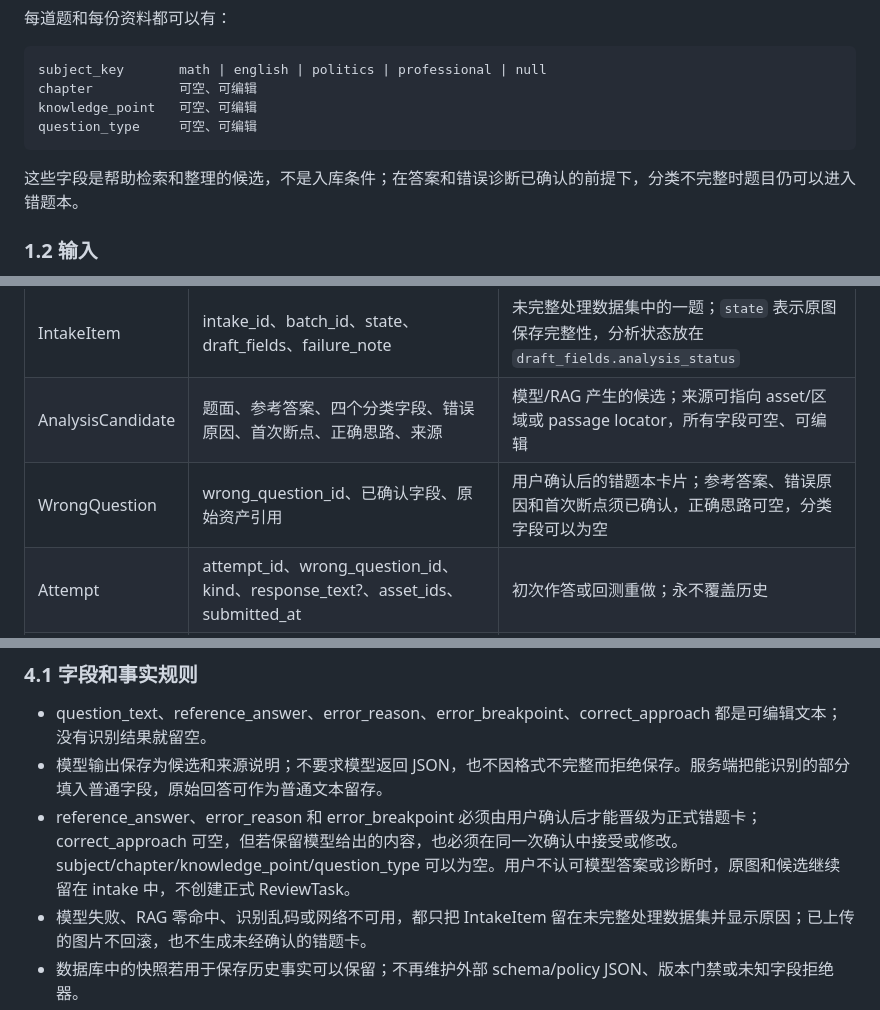
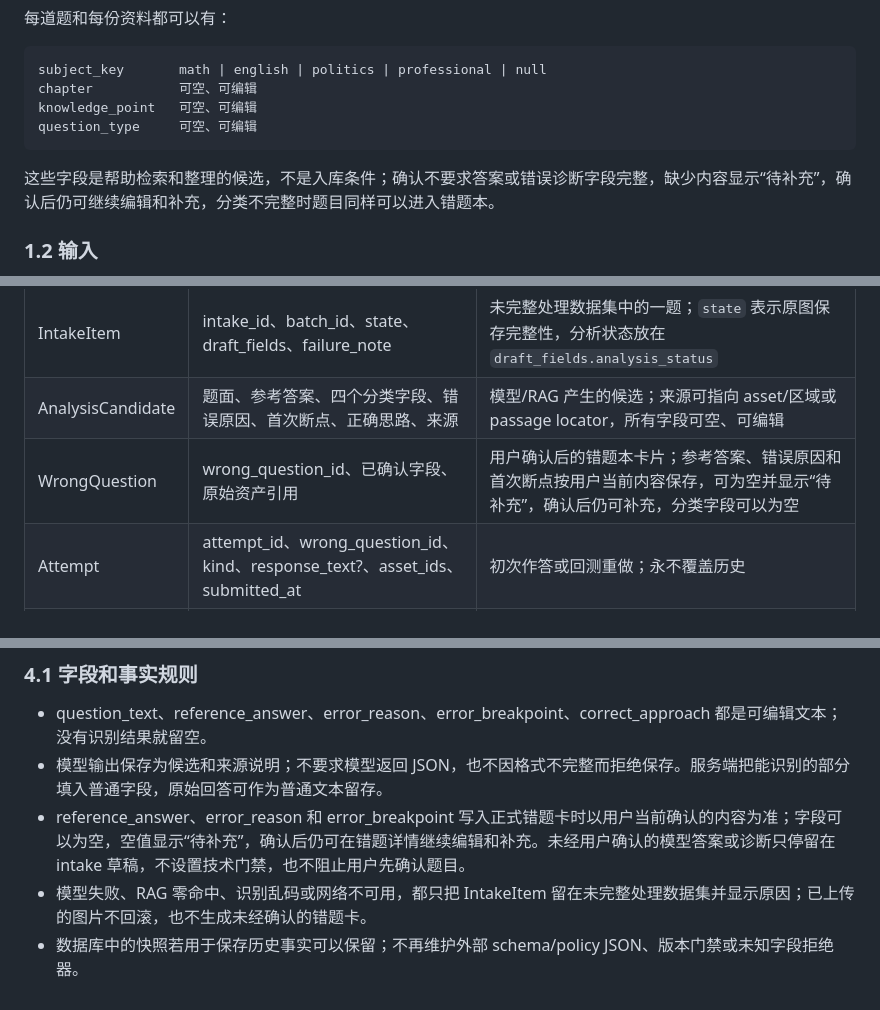
Before and after one commit to CoralFlower325/MineKBase, a Markdown page: design.md, 3 parts joined by grey strips. GitHub-like rendering.

```diff
--- a/design.md
+++ b/design.md
@@ -49,7 +49,7 @@ knowledge_point   可空、可编辑
 question_type     可空、可编辑
 ~~~
 
-这些字段是帮助检索和整理的候选，不是入库条件；在答案和错误诊断已确认的前提下，分类不完整时题目仍可以进入错题本。
+这些字段是帮助检索和整理的候选，不是入库条件；确认不要求答案或错误诊断字段完整，缺少内容显示“待补充”，确认后仍可继续编辑和补充，分类不完整时题目同样可以进入错题本。
 
 ### 1.2 输入
 
@@ -129,7 +129,7 @@ analyze(image_assets, retrieved_context)
 | ImageAsset | asset_id、batch_id、role、ordinal、path、mime | 原图文件；role 为题面/本人过程/标准答案/mixed/重做过程 |
 | IntakeItem | intake_id、batch_id、state、draft_fields、failure_note | 未完整处理数据集中的一题；`state` 表示原图保存完整性，分析状态放在 `draft_fields.analysis_status` |
 | AnalysisCandidate | 题面、参考答案、四个分类字段、错误原因、首次断点、正确思路、来源 | 模型/RAG 产生的候选；来源可指向 asset/区域或 passage locator，所有字段可空、可编辑 |
-| WrongQuestion | wrong_question_id、已确认字段、原始资产引用 | 用户确认后的错题本卡片；参考答案、错误原因和首次断点须已确认，正确思路可空，分类字段可以为空 |
+| WrongQuestion | wrong_question_id、已确认字段、原始资产引用 | 用户确认后的错题本卡片；参考答案、错误原因和首次断点按用户当前内容保存，可为空并显示“待补充”，确认后仍可补充，分类字段可以为空 |
 | Attempt | attempt_id、wrong_question_id、kind、response_text?、asset_ids、submitted_at | 初次作答或回测重做；永不覆盖历史 |
 | MaterialArtifact | artifact_id、kind、subject_key?、path/url、parse_state | 教材、讲义、笔记、网页等原始资料 |
 | Passage | passage_id、artifact_id、text、page/locator、subject_key、chapter?、knowledge_point?、question_type? | 资料的可回源派生片段，进入 FTS/向量索引；分类元数据可空 |
@@ -141,7 +141,7 @@ analyze(image_assets, retrieved_context)
 
 - question_text、reference_answer、error_reason、error_breakpoint、correct_approach 都是可编辑文本；没有识别结果就留空。
 - 模型输出保存为候选和来源说明；不要求模型返回 JSON，也不因格式不完整而拒绝保存。服务端把能识别的部分填入普通字段，原始回答可作为普通文本留存。
-- reference_answer、error_reason 和 error_breakpoint 必须由用户确认后才能晋级为正式错题卡；correct_approach 可空，但若保留模型给出的内容，也必须在同一次确认中接受或修改。subject/chapter/knowledge_point/question_type 可以为空。用户不认可模型答案或诊断时，原图和候选继续留在 intake 中，不创建正式 ReviewTask。
+- reference_answer、error_reason 和 error_breakpoint 写入正式错题卡时以用户当前确认的内容为准；字段可以为空，空值显示“待补充”，确认后仍可在错题详情继续编辑和补充。未经用户确认的模型答案或诊断只停留在 intake 草稿，不设置技术门禁，也不阻止用户先确认题目。
 - 模型失败、RAG 零命中、识别乱码或网络不可用，都只把 IntakeItem 留在未完整处理数据集并显示原因；已上传的图片不回滚，也不生成未经确认的错题卡。
 - 数据库中的快照若用于保存历史事实可以保留；不再维护外部 schema/policy JSON、版本门禁或未知字段拒绝器。
 
```
Also changed, not shown: other parts of design.md (+2 -2 lines), README.md (+22 -1 lines).
